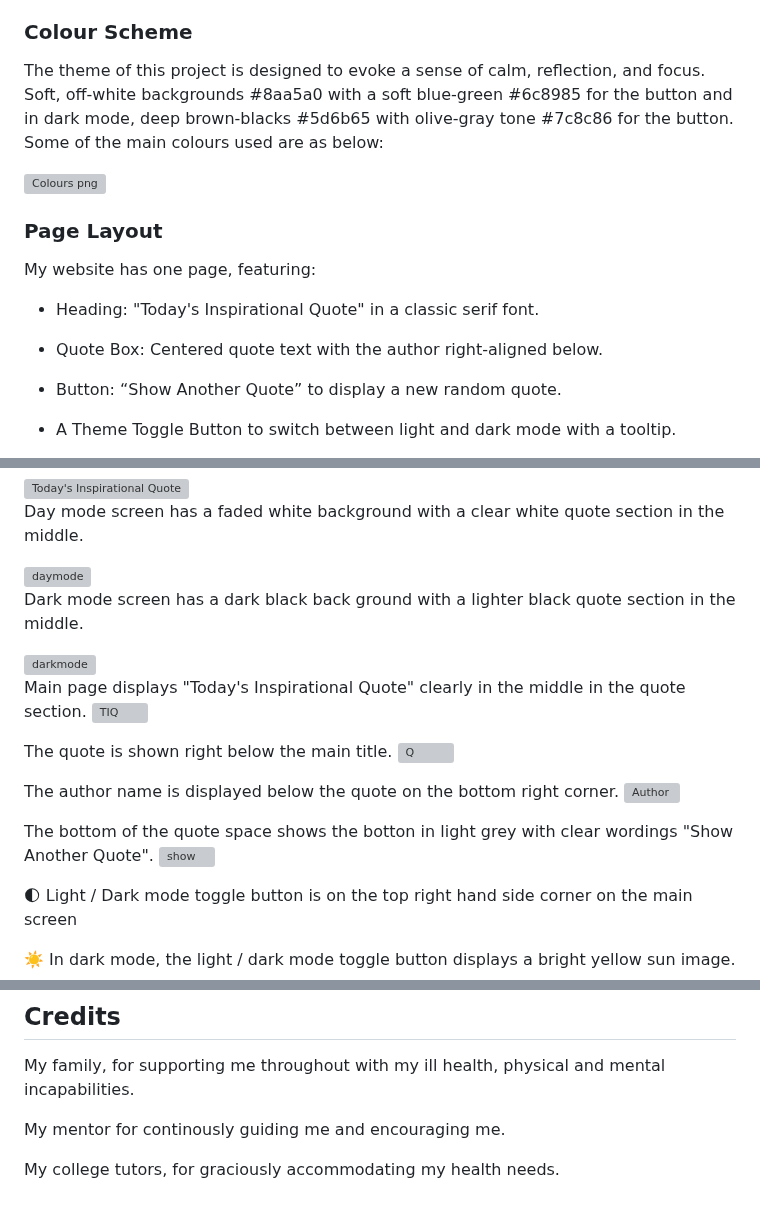
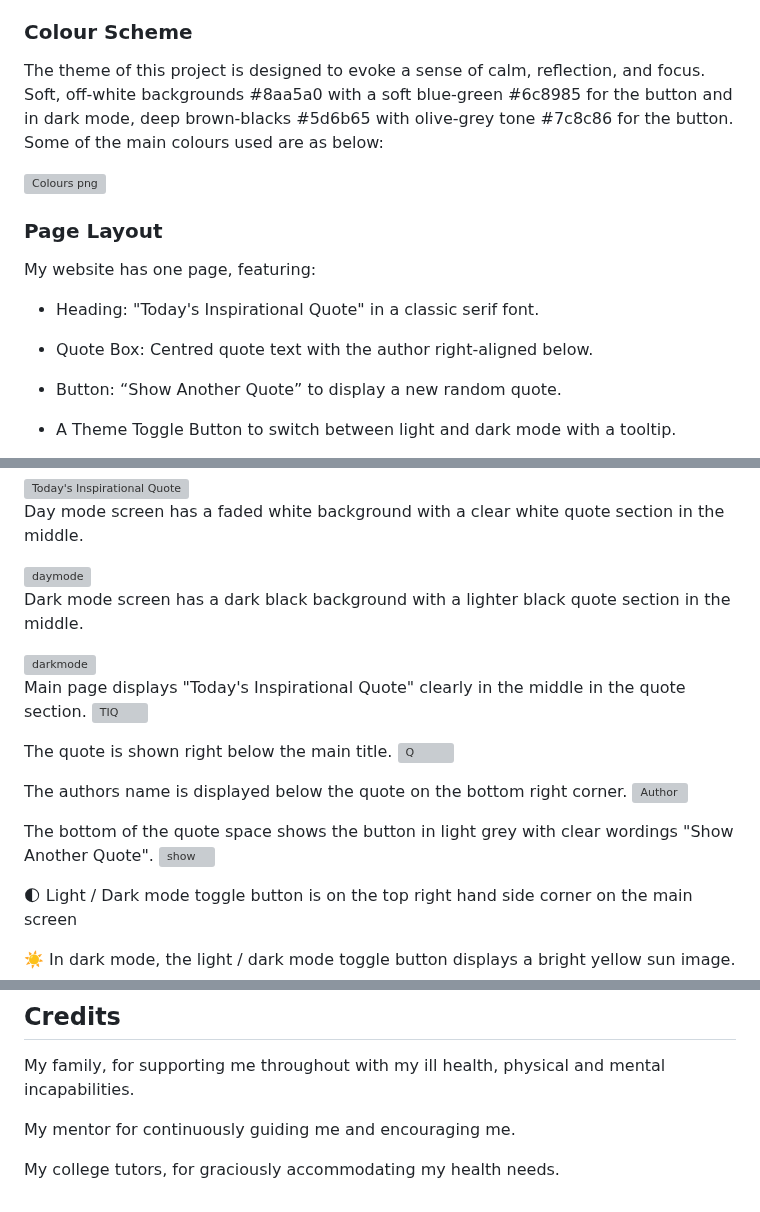
Before and after one commit to Shezmoin/Quotes, a Markdown page: README.md, 3 parts joined by grey strips. Drawn GitHub-style; grey boxes are pictures that could not be loaded.

Commit message:
Final check and minimal changes in README

```diff
--- a/README.md
+++ b/README.md
@@ -69,7 +69,7 @@ Encourage self-reflection or mental well-being through positive quotes.
 Text throughout the website is in Georgia, serif; font style. It is very easy on the eye, gives a calming effect and is very easy to read and looks great on any number of devices.
 
 ### Colour Scheme
-The theme of this project is designed to evoke a sense of calm, reflection, and focus. Soft, off-white backgrounds #8aa5a0 with a soft blue-green #6c8985 for the button and in dark mode, deep brown-blacks #5d6b65 with olive-gray tone #7c8c86 for the button. Some of the main colours used are as below:
+The theme of this project is designed to evoke a sense of calm, reflection, and focus. Soft, off-white backgrounds #8aa5a0 with a soft blue-green #6c8985 for the button and in dark mode, deep brown-blacks #5d6b65 with olive-grey tone #7c8c86 for the button. Some of the main colours used are as below:
 
 <img width="473" height="221" alt="Colours png" src="https://github.com/user-attachments/assets/dfa1b4cc-3653-4dd5-a543-391fdf35331c" />
 
@@ -78,7 +78,7 @@ My website has one page, featuring:
 
 * Heading: "Today's Inspirational Quote" in a classic serif font.
 
-* Quote Box: Centered quote text with the author right-aligned below.
+* Quote Box: Centred quote text with the author right-aligned below.
 
 * Button: “Show Another Quote” to display a new random quote.
 
@@ -117,7 +117,7 @@ Day mode screen has a faded white background with a clear white quote section in
 
 <img width="502" height="291" alt="daymode" src="https://github.com/user-attachments/assets/5a30ff19-494f-43db-9c4f-d7218c14284d" />
 
-Dark mode screen has a dark black back ground with a lighter black quote section in the middle.
+Dark mode screen has a dark black background with a lighter black quote section in the middle.
 
 <img width="502" height="291" alt="darkmode" src="https://github.com/user-attachments/assets/6aeadb09-95eb-4faf-8077-292fd70fdaf6" />
 
@@ -125,10 +125,10 @@ Main page displays "Today's Inspirational Quote" clearly in the middle in the qu
 
 The quote is shown right below the main title.  <img width="350" height="18" alt="Q" src="https://github.com/user-attachments/assets/651db1fc-34aa-4448-b477-1cfb7d42c970" />
 
-The author name is displayed below the quote on the bottom right corner. <img width="75" height="15" alt="Author" src="https://github.com/user-attachments/assets/7050197a-c175-4ebf-9041-8346dfe3e590" />
+The authors name is displayed below the quote on the bottom right corner. <img width="75" height="15" alt="Author" src="https://github.com/user-attachments/assets/7050197a-c175-4ebf-9041-8346dfe3e590" />
 
 
-The bottom of the quote space shows the botton in light grey with clear wordings "Show Another Quote". <img width="135" height="26" alt="show" src="https://github.com/user-attachments/assets/706d14a0-9d0d-4cec-bc2b-901bbf81ddcf" />
+The bottom of the quote space shows the button in light grey with clear wordings "Show Another Quote". <img width="135" height="26" alt="show" src="https://github.com/user-attachments/assets/706d14a0-9d0d-4cec-bc2b-901bbf81ddcf" />
 
 🌓 Light / Dark mode toggle button is on the top right hand side corner on the main screen
 
@@ -238,6 +238,6 @@ https://stackoverflow.com/questions/73617133/how-would-i-store-user-theme-prefer
 
 My family, for supporting me throughout with my ill health, physical and mental incapabilities.
 
-My mentor for continously guiding me and encouraging me.
+My mentor for continuously guiding me and encouraging me.
 
 My college tutors, for graciously accommodating my health needs.
```
Also changed, not shown: other parts of README.md (+4 -4 lines).
